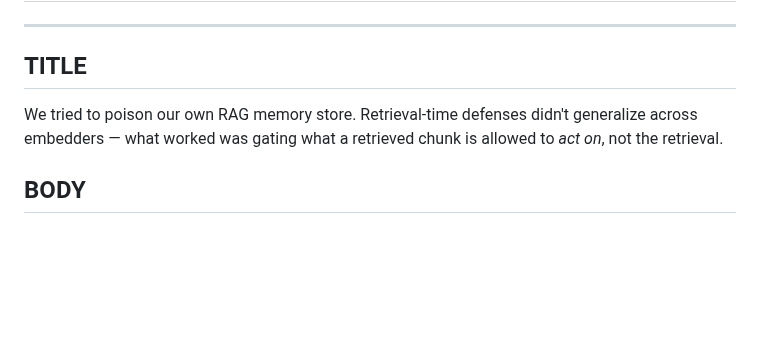
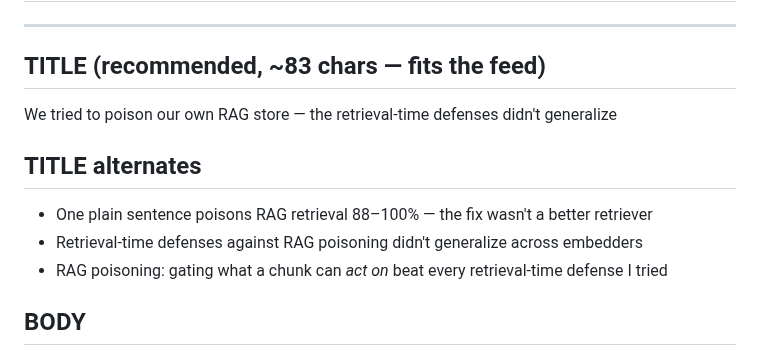
Before and after one commit to DanceNitra/agora, a Markdown page: agora_output/drafts/20260702_reddit_RAG_influence_gate_DRAFT.md, the part around the change. Drawn GitHub-style; blank space fills up the shorter version.

Commit message:
draft: shorten r/Rag title (feed-fit) + alternates

```diff
--- a/agora_output/drafts/20260702_reddit_RAG_influence_gate_DRAFT.md
+++ b/agora_output/drafts/20260702_reddit_RAG_influence_gate_DRAFT.md
@@ -9,8 +9,13 @@
 
 ---
 
-## TITLE
-We tried to poison our own RAG memory store. Retrieval-time defenses didn't generalize across embedders — what worked was gating what a retrieved chunk is allowed to *act on*, not the retrieval.
+## TITLE (recommended, ~83 chars — fits the feed)
+We tried to poison our own RAG store — the retrieval-time defenses didn't generalize
+
+## TITLE alternates
+- One plain sentence poisons RAG retrieval 88–100% — the fix wasn't a better retriever
+- Retrieval-time defenses against RAG poisoning didn't generalize across embedders
+- RAG poisoning: gating what a chunk can *act on* beat every retrieval-time defense I tried
 
 ## BODY
 
```
